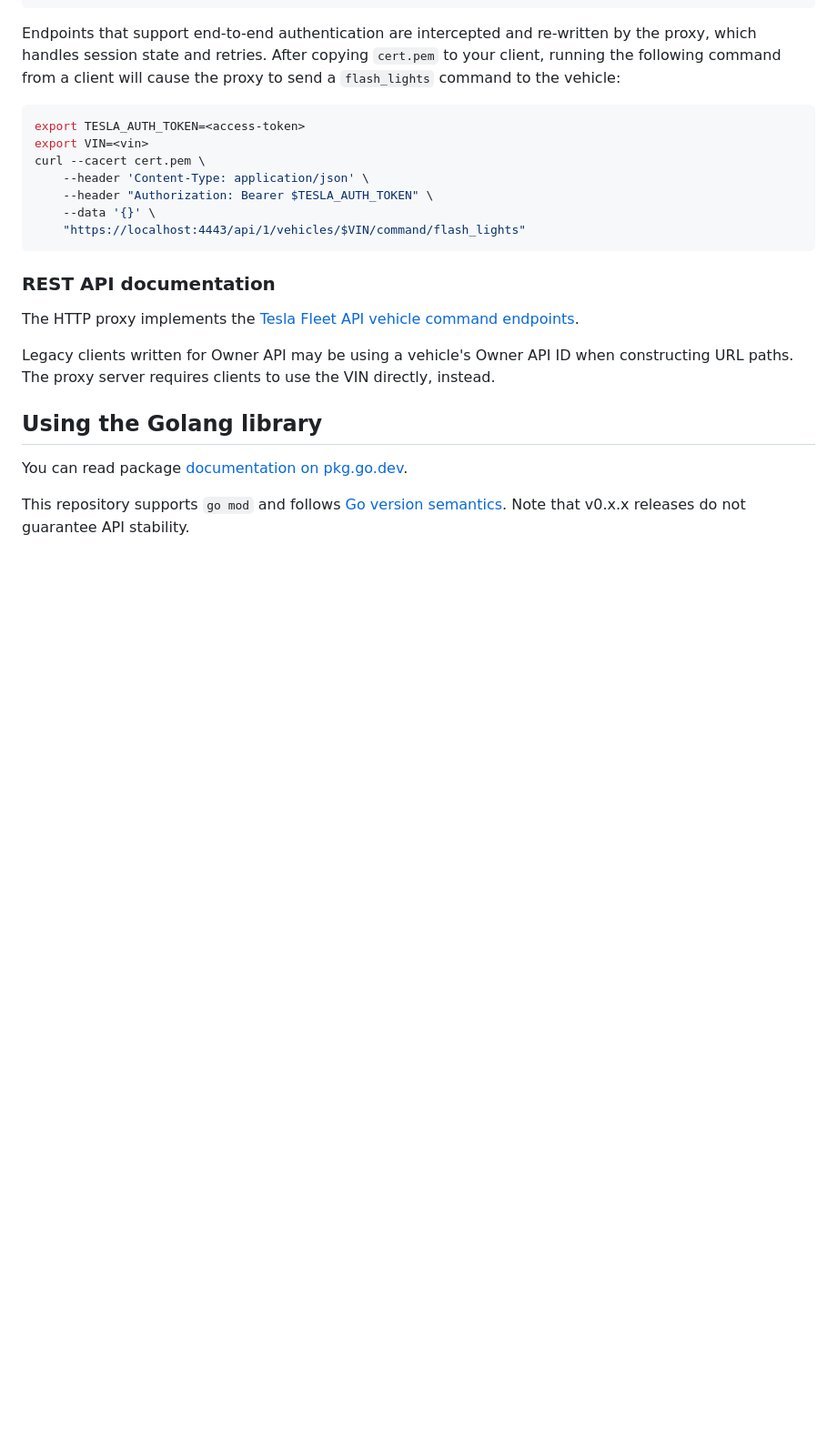
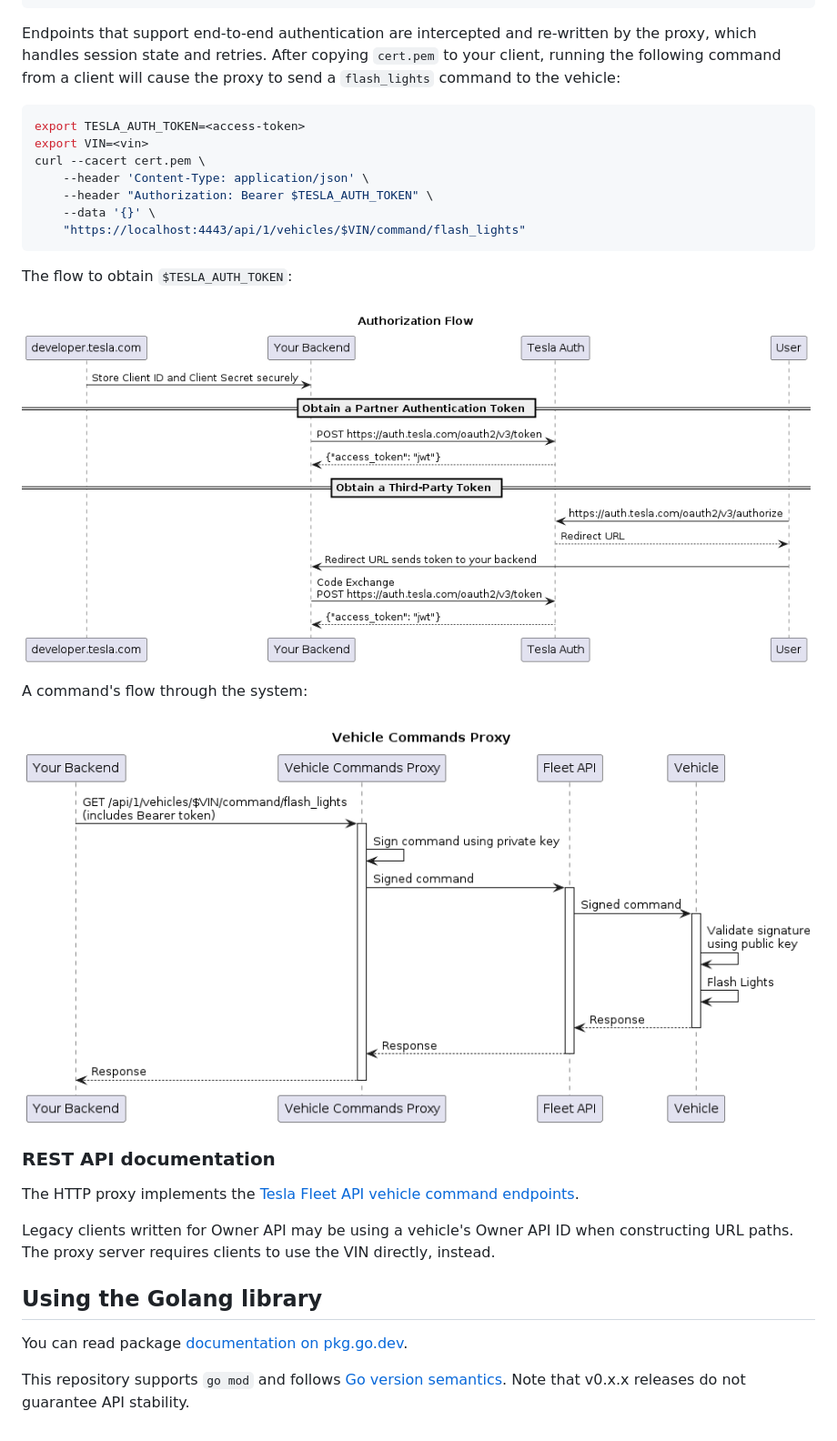
Before and after one commit to teslamotors/vehicle-command, a Markdown page: README.md, the part around the change. Shown at 91% size. GitHub-like rendering; pictures changed too: doc/authorization.png (added), doc/request_diagram.png (added); blank space fills up the shorter version.

Commit message:
add diagram documenting request flow through system

````diff
--- a/README.md
+++ b/README.md
@@ -239,6 +239,14 @@ curl --cacert cert.pem \
     "https://localhost:4443/api/1/vehicles/$VIN/command/flash_lights"
 ```
 
+The flow to obtain `$TESLA_AUTH_TOKEN`:
+
+![](./doc/authorization.png)
+
+A command's flow through the system:
+
+![](./doc/request_diagram.png)
+
 ### REST API documentation
 
 The HTTP proxy implements the [Tesla Fleet API vehicle command endpoints](https://developer.tesla.com/docs/fleet-api#vehicle-commands).
````
Also changed, not shown: 3 other files.
